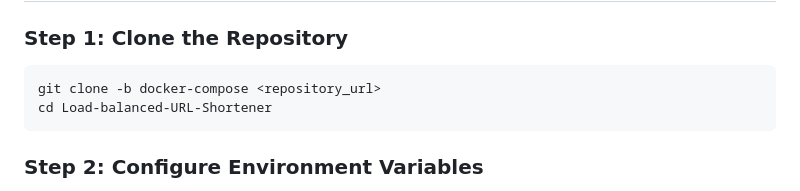
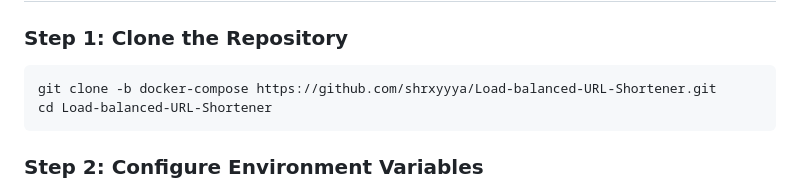
Before and after one commit to shrxyyya/Load-balanced-URL-Shortener, a Markdown page: Docker-Compose.md, the part around the change. GitHub-like rendering.

````diff
--- a/Docker-Compose.md
+++ b/Docker-Compose.md
@@ -20,7 +20,7 @@ Ensure you have the following installed on your system:
 
 ### **Step 1: Clone the Repository**
 ```sh
-git clone -b docker-compose <repository_url>
+git clone -b docker-compose https://github.com/shrxyyya/Load-balanced-URL-Shortener.git
 cd Load-balanced-URL-Shortener
 ```
 
````
